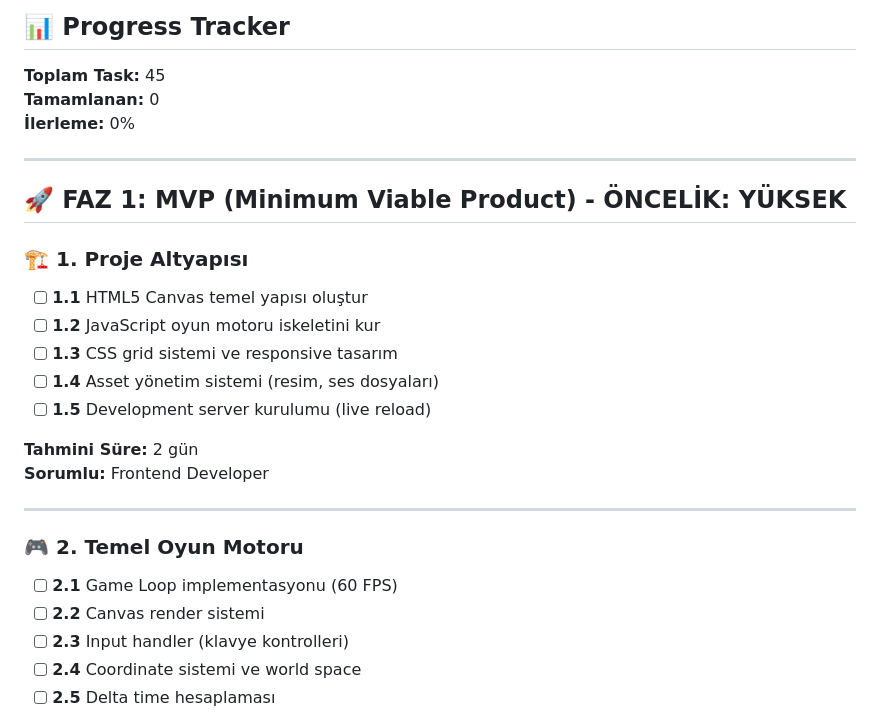
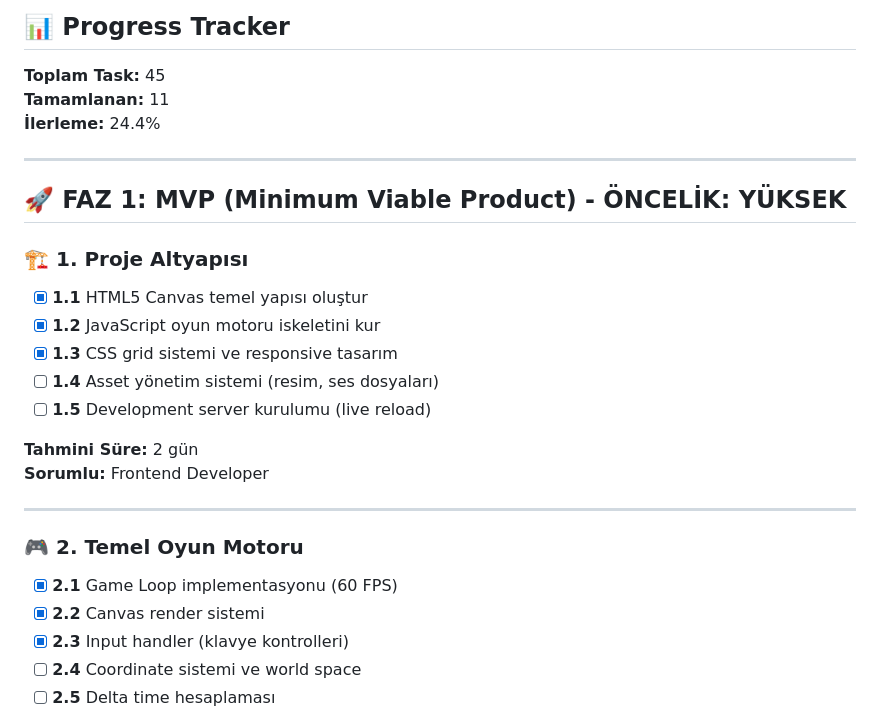
Before and after one commit to turco-0/TopKafa, a Markdown page: docs/TODO_TopKafa.md, the part around the change printed below. GitHub-like rendering.

Commit message:
docs: TODO listesi güncellendi - UI taskları tamamlandı
- 11/45 task tamamlandı (%24.4 ilerleme)
- HTML5 Canvas ve oyun motoru altyapısı hazır
- UI sistemi ve menü geçişleri çalışır durumda
- Responsive tasarım ve HUD elementleri eklendi

```diff
--- a/docs/TODO_TopKafa.md
+++ b/docs/TODO_TopKafa.md
@@ -2,17 +2,17 @@
 
 ## 📊 Progress Tracker
 **Toplam Task:** 45
-**Tamamlanan:** 0
-**İlerleme:** 0%
+**Tamamlanan:** 11
+**İlerleme:** 24.4%
 
 ---
 
 ## 🚀 FAZ 1: MVP (Minimum Viable Product) - ÖNCELİK: YÜKSEK
 
 ### 🏗️ 1. Proje Altyapısı
-- [ ] **1.1** HTML5 Canvas temel yapısı oluştur
-- [ ] **1.2** JavaScript oyun motoru iskeletini kur
-- [ ] **1.3** CSS grid sistemi ve responsive tasarım
+- [x] **1.1** HTML5 Canvas temel yapısı oluştur
+- [x] **1.2** JavaScript oyun motoru iskeletini kur
+- [x] **1.3** CSS grid sistemi ve responsive tasarım
 - [ ] **1.4** Asset yönetim sistemi (resim, ses dosyaları)
 - [ ] **1.5** Development server kurulumu (live reload)
 
@@ -22,9 +22,9 @@
 ---
 
 ### 🎮 2. Temel Oyun Motoru
-- [ ] **2.1** Game Loop implementasyonu (60 FPS)
-- [ ] **2.2** Canvas render sistemi
-- [ ] **2.3** Input handler (klavye kontrolleri)
+- [x] **2.1** Game Loop implementasyonu (60 FPS)
+- [x] **2.2** Canvas render sistemi
+- [x] **2.3** Input handler (klavye kontrolleri)
 - [ ] **2.4** Coordinate sistemi ve world space
 - [ ] **2.5** Delta time hesaplaması
 
```
Also changed, not shown: other parts of docs/TODO_TopKafa.md (+5 -5 lines).
